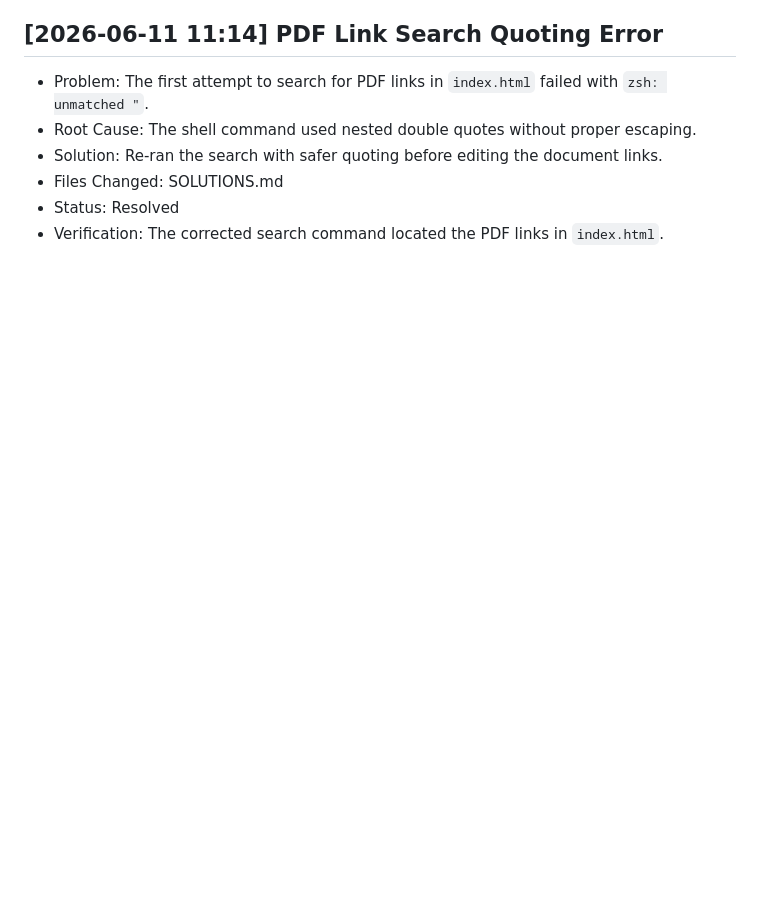
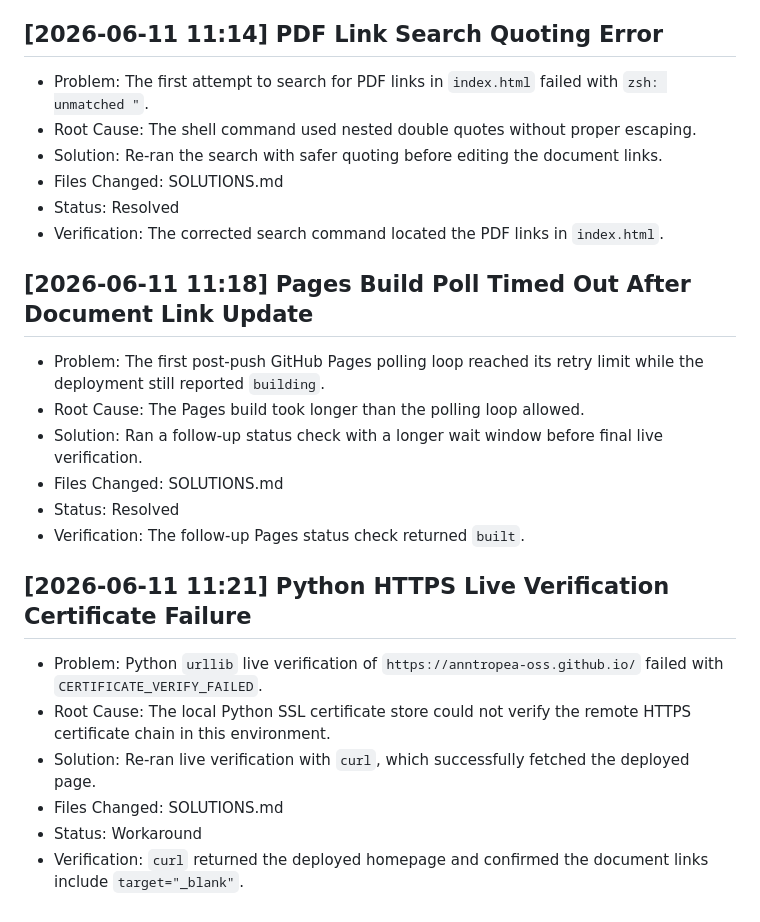
Before and after one commit to anntropea-oss/personal-branding, a Markdown page: SOLUTIONS.md, the part around the change. Drawn GitHub-style; blank space fills up the shorter version.

Commit message:
Log document link deployment checks

```diff
--- a/SOLUTIONS.md
+++ b/SOLUTIONS.md
@@ -285,3 +285,19 @@
 - Files Changed: SOLUTIONS.md
 - Status: Resolved
 - Verification: The corrected search command located the PDF links in `index.html`.
+
+## [2026-06-11 11:18] Pages Build Poll Timed Out After Document Link Update
+- Problem: The first post-push GitHub Pages polling loop reached its retry limit while the deployment still reported `building`.
+- Root Cause: The Pages build took longer than the polling loop allowed.
+- Solution: Ran a follow-up status check with a longer wait window before final live verification.
+- Files Changed: SOLUTIONS.md
+- Status: Resolved
+- Verification: The follow-up Pages status check returned `built`.
+
+## [2026-06-11 11:21] Python HTTPS Live Verification Certificate Failure
+- Problem: Python `urllib` live verification of `https://anntropea-oss.github.io/` failed with `CERTIFICATE_VERIFY_FAILED`.
+- Root Cause: The local Python SSL certificate store could not verify the remote HTTPS certificate chain in this environment.
+- Solution: Re-ran live verification with `curl`, which successfully fetched the deployed page.
+- Files Changed: SOLUTIONS.md
+- Status: Workaround
+- Verification: `curl` returned the deployed homepage and confirmed the document links include `target="_blank"`.
```
